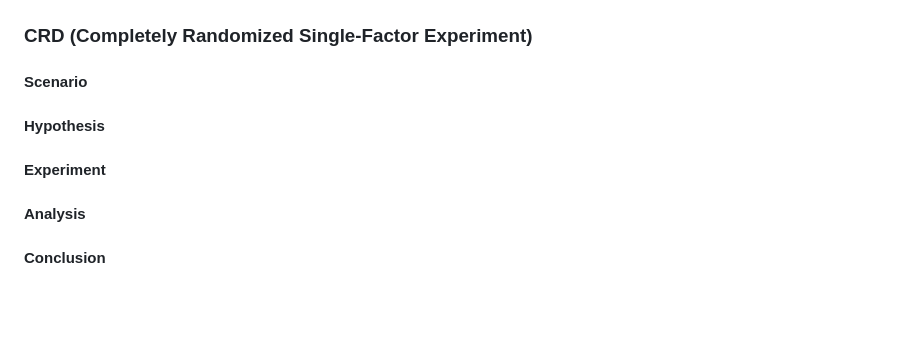
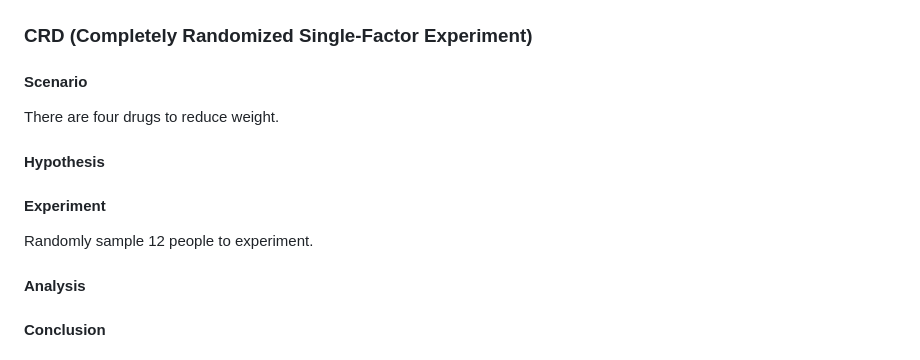
Before and after one commit to ShuxiChen/Data-Analytics-Course-Projects, a Markdown page: Statistical Methods and Data Analysis/One-way ANOVA/README.md, the part around the change. GitHub-like rendering; blank space fills up the shorter version.

```diff
--- a/Statistical Methods and Data Analysis/One-way ANOVA/README.md
+++ b/Statistical Methods and Data Analysis/One-way ANOVA/README.md
@@ -31,9 +31,13 @@ ANOVA is more robust by considering the overall pattern of group means.
 
 #### Scenario
 
+There are four drugs to reduce weight.
+
 #### Hypothesis
 
 #### Experiment
+
+Randomly sample 12 people to experiment.
 
 #### Analysis
 
```
